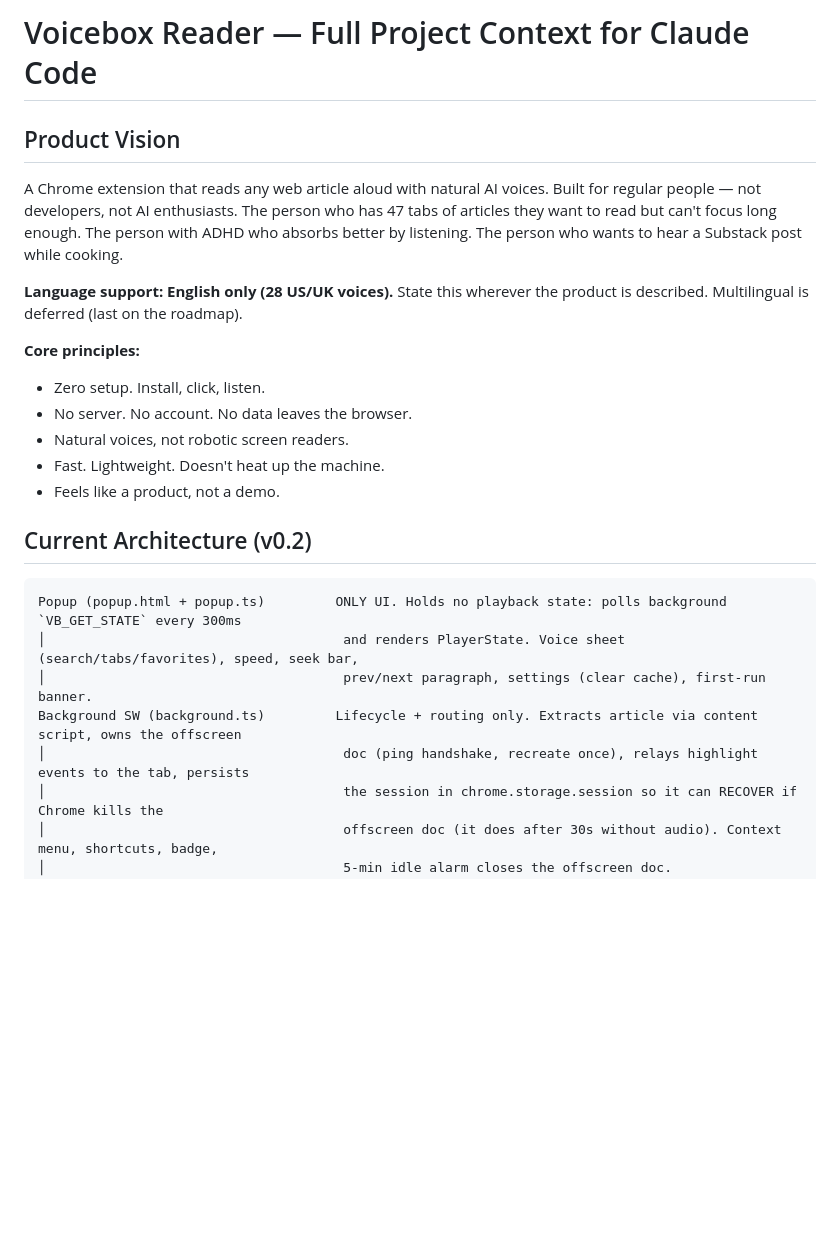
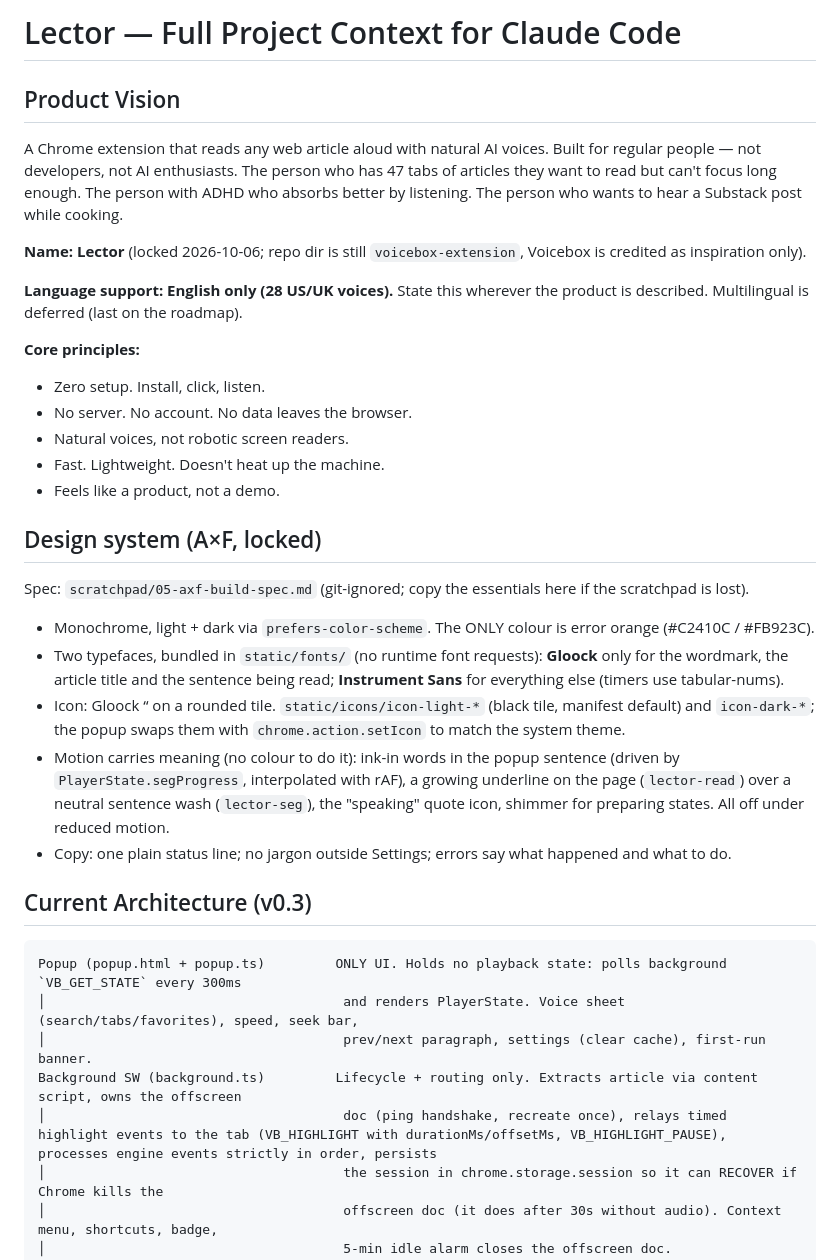
Before and after one commit to harshmathurx/lector, a Markdown page: CLAUDE.md, the part around one of its changes. GitHub-like rendering; blank space fills up the shorter version.

````diff
--- a/CLAUDE.md
+++ b/CLAUDE.md
@@ -1,8 +1,10 @@
-# Voicebox Reader — Full Project Context for Claude Code
+# Lector — Full Project Context for Claude Code
 
 ## Product Vision
 
 A Chrome extension that reads any web article aloud with natural AI voices. Built for regular people — not developers, not AI enthusiasts. The person who has 47 tabs of articles they want to read but can't focus long enough. The person with ADHD who absorbs better by listening. The person who wants to hear a Substack post while cooking.
+
+**Name: Lector** (locked 2026-10-06; repo dir is still `voicebox-extension`, Voicebox is credited as inspiration only).
 
 **Language support: English only (28 US/UK voices).** State this wherever the product is described. Multilingual is deferred (last on the roadmap).
 
@@ -13,14 +15,23 @@ A Chrome extension that reads any web article aloud with natural AI voices. Buil
 - Fast. Lightweight. Doesn't heat up the machine.
 - Feels like a product, not a demo.
 
-## Current Architecture (v0.2)
+## Design system (A×F, locked)
+
+Spec: `scratchpad/05-axf-build-spec.md` (git-ignored; copy the essentials here if the scratchpad is lost).
+- Monochrome, light + dark via `prefers-color-scheme`. The ONLY colour is error orange (#C2410C / #FB923C).
+- Two typefaces, bundled in `static/fonts/` (no runtime font requests): **Gloock** only for the wordmark, the article title and the sentence being read; **Instrument Sans** for everything else (timers use tabular-nums).
+- Icon: Gloock “ on a rounded tile. `static/icons/icon-light-*` (black tile, manifest default) and `icon-dark-*`; the popup swaps them with `chrome.action.setIcon` to match the system theme.
+- Motion carries meaning (no colour to do it): ink-in words in the popup sentence (driven by `PlayerState.segProgress`, interpolated with rAF), a growing underline on the page (`lector-read`) over a neutral sentence wash (`lector-seg`), the "speaking" quote icon, shimmer for preparing states. All off under reduced motion.
+- Copy: one plain status line; no jargon outside Settings; errors say what happened and what to do.
+
+## Current Architecture (v0.3)
 
 ```
 Popup (popup.html + popup.ts)         ONLY UI. Holds no playback state: polls background `VB_GET_STATE` every 300ms
 │                                      and renders PlayerState. Voice sheet (search/tabs/favorites), speed, seek bar,
 │                                      prev/next paragraph, settings (clear cache), first-run banner.
 Background SW (background.ts)         Lifecycle + routing only. Extracts article via content script, owns the offscreen
-│                                      doc (ping handshake, recreate once), relays highlight events to the tab, persists
+│                                      doc (ping handshake, recreate once), relays timed highlight events to the tab (VB_HIGHLIGHT with durationMs/offsetMs, VB_HIGHLIGHT_PAUSE), processes engine events strictly in order, persists
 │                                      the session in chrome.storage.session so it can RECOVER if Chrome kills the
 │                                      offscreen doc (it does after 30s without audio). Context menu, shortcuts, badge,
 │                                      5-min idle alarm closes the offscreen doc.
````
Also changed, not shown: other parts of CLAUDE.md (+8 -23 lines).
